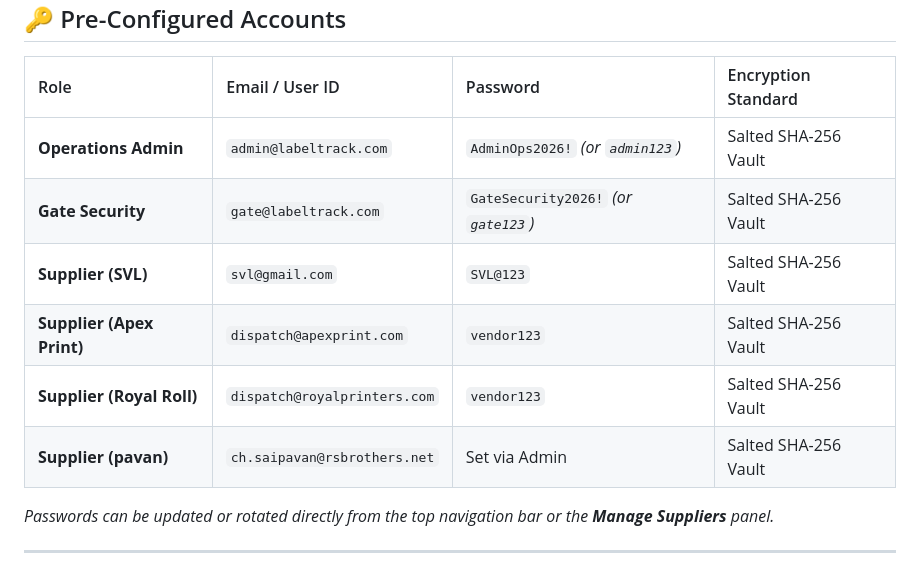
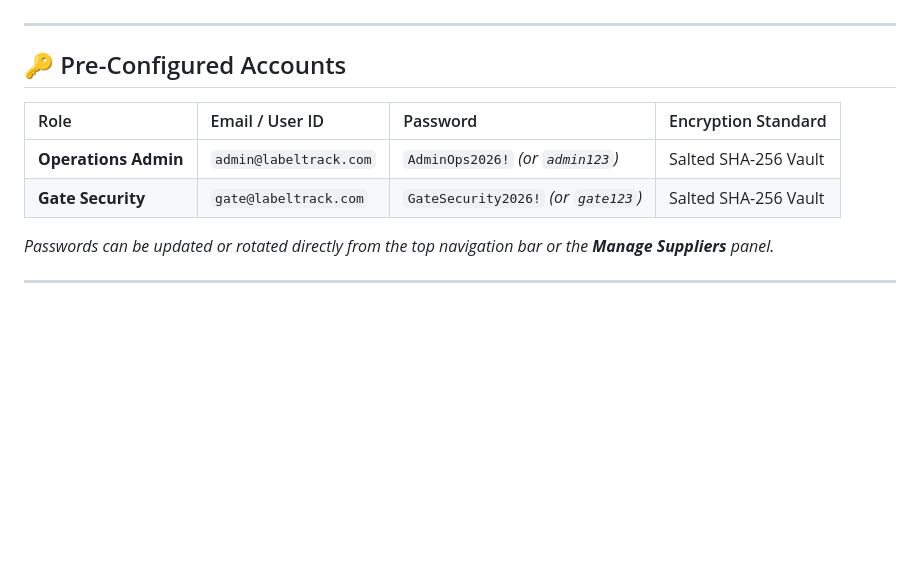
Before and after one commit to raghu2mlr-design/labeltrack-enterprise, a Markdown page: README.md, the part around the change. Drawn GitHub-style; blank space fills up the shorter version.

```diff
--- a/README.md
+++ b/README.md
@@ -60,10 +60,6 @@ labeltrack-app/
 | :--- | :--- | :--- | :--- |
 | **Operations Admin** | `admin@labeltrack.com` | `AdminOps2026!` *(or `admin123`)* | Salted SHA-256 Vault |
 | **Gate Security** | `gate@labeltrack.com` | `GateSecurity2026!` *(or `gate123`)* | Salted SHA-256 Vault |
-| **Supplier (SVL)** | `svl@gmail.com` | `SVL@123` | Salted SHA-256 Vault |
-| **Supplier (Apex Print)** | `dispatch@apexprint.com` | `vendor123` | Salted SHA-256 Vault |
-| **Supplier (Royal Roll)** | `dispatch@royalprinters.com` | `vendor123` | Salted SHA-256 Vault |
-| **Supplier (pavan)** | `ch.saipavan@rsbrothers.net` | Set via Admin | Salted SHA-256 Vault |
 
 *Passwords can be updated or rotated directly from the top navigation bar or the **Manage Suppliers** panel.*
 
```
